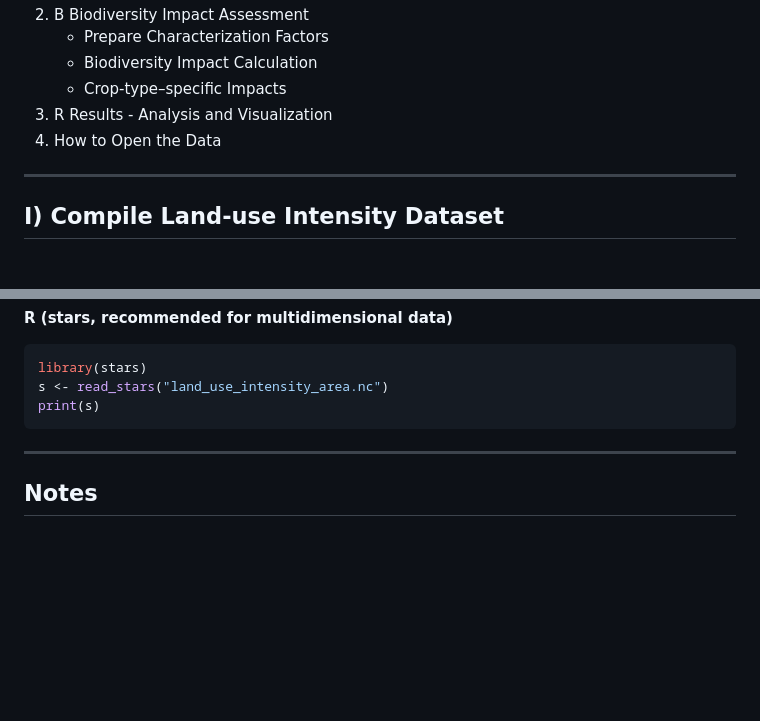
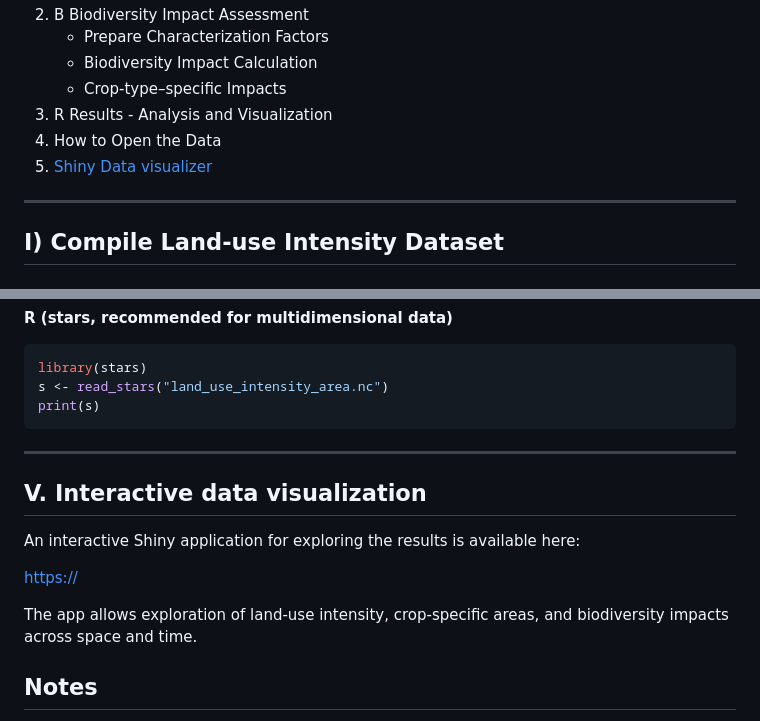
Before and after one commit to Vrouns/global-agricultural-intensification-biodiversity, a Markdown page: README.md, 2 parts joined by grey strips. GitHub-like rendering; blank space fills up the shorter version.

Commit message:
Add interactive data visualization section to README
Added a section for interactive data visualization with a link to the Shiny app.

```diff
--- a/README.md
+++ b/README.md
@@ -16,7 +16,7 @@ Code to quantify global biodiversity impacts of agricultural land-use intensific
    - Crop-type–specific Impacts
 3. R Results - Analysis and Visualization
 4. How to Open the Data
-
+5. [Shiny Data visualizer](https://veronikaschlosser.shinyapps.io/biodiv/)
 ---
 
 ## I) Compile Land-use Intensity Dataset
@@ -133,6 +133,14 @@ print(s)
 
 ---
 
+## V. Interactive data visualization
+
+An interactive Shiny application for exploring the results is available here:
+
+[https://](https://veronikaschlosser.shinyapps.io/biodiv/)
+
+The app allows exploration of land-use intensity, crop-specific areas, and biodiversity impacts across space and time.
+
 ## Notes
 
 - All spatial data aligned to **LUH2 grid (0.25°)**
```
